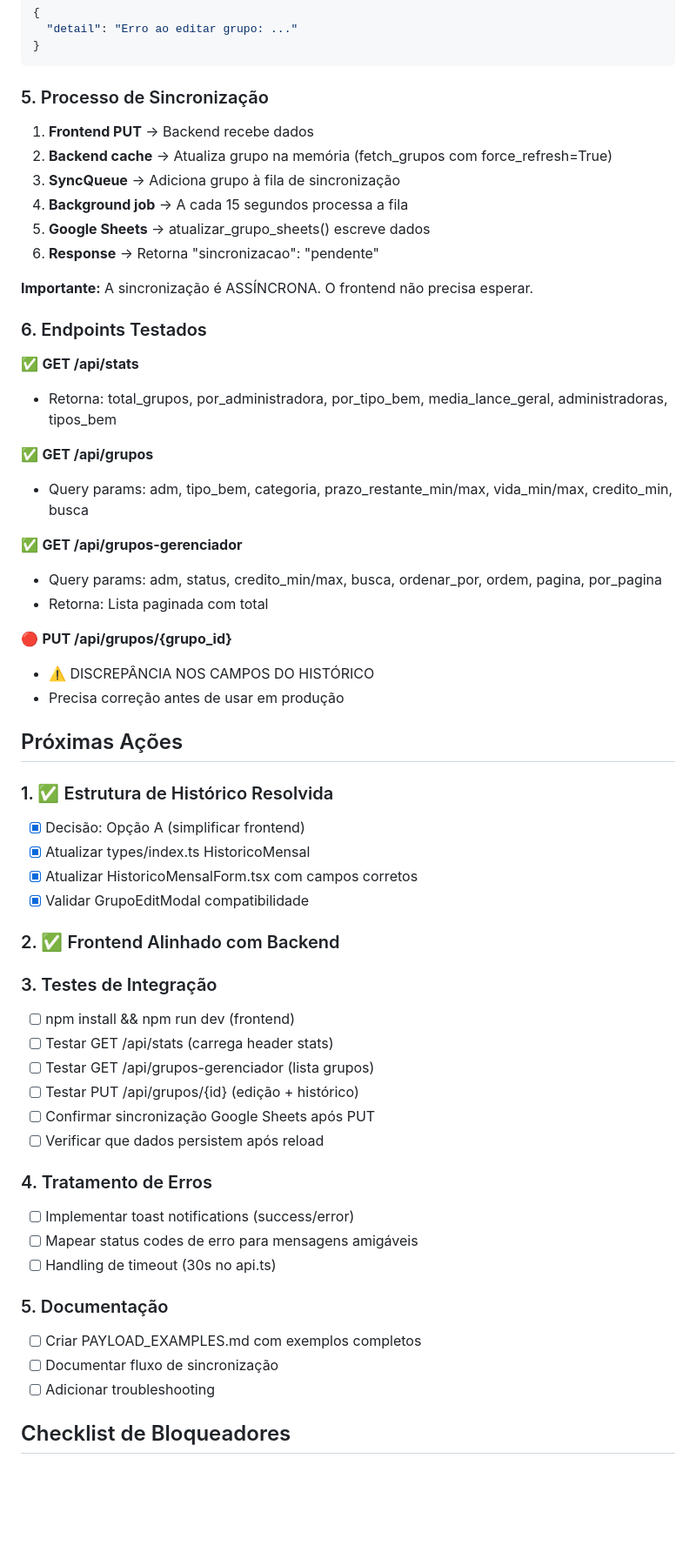
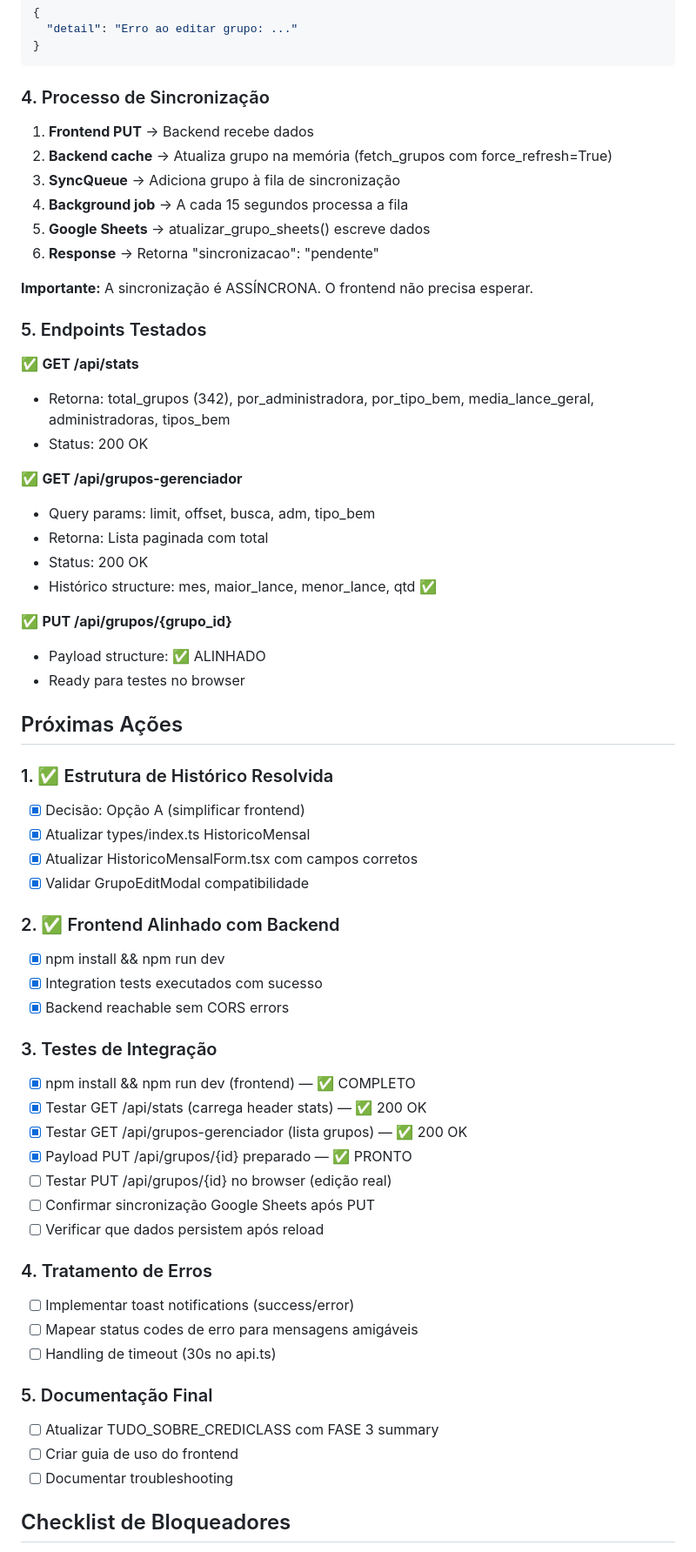
Before and after one commit to CristianodeSouza/crediclass-dashboard-grupos, a Markdown page: docs/FASE3_INTEGRACAO.md, the part around one of its changes. Shown at 87% size. Rendered like a GitHub page; blank space fills up the shorter version.

````diff
--- a/docs/FASE3_INTEGRACAO.md
+++ b/docs/FASE3_INTEGRACAO.md
@@ -134,7 +136,7 @@ usuario=operador  (opcional, padrão: "operador")
 }
 ```
 
-### 5. Processo de Sincronização
+### 4. Processo de Sincronização
 
 1. **Frontend PUT** → Backend recebe dados
 2. **Backend cache** → Atualiza grupo na memória (fetch_grupos com force_refresh=True)
@@ -145,21 +147,21 @@ usuario=operador  (opcional, padrão: "operador")
 
 **Importante:** A sincronização é ASSÍNCRONA. O frontend não precisa esperar.
 
-### 6. Endpoints Testados
+### 5. Endpoints Testados
 
 ✅ **GET /api/stats**
-- Retorna: total_grupos, por_administradora, por_tipo_bem, media_lance_geral, administradoras, tipos_bem
-
-✅ **GET /api/grupos**
-- Query params: adm, tipo_bem, categoria, prazo_restante_min/max, vida_min/max, credito_min, busca
+- Retorna: total_grupos (342), por_administradora, por_tipo_bem, media_lance_geral, administradoras, tipos_bem
+- Status: 200 OK
 
 ✅ **GET /api/grupos-gerenciador**
-- Query params: adm, status, credito_min/max, busca, ordenar_por, ordem, pagina, por_pagina
+- Query params: limit, offset, busca, adm, tipo_bem
 - Retorna: Lista paginada com total
+- Status: 200 OK
+- Histórico structure: mes, maior_lance, menor_lance, qtd ✅
 
-🔴 **PUT /api/grupos/{grupo_id}**
-- ⚠️ DISCREPÂNCIA NOS CAMPOS DO HISTÓRICO
-- Precisa correção antes de usar em produção
+✅ **PUT /api/grupos/{grupo_id}**
+- Payload structure: ✅ ALINHADO
+- Ready para testes no browser
 
 ## Próximas Ações
 
@@ -170,12 +172,16 @@ usuario=operador  (opcional, padrão: "operador")
 - [x] Validar GrupoEditModal compatibilidade
 
 ### 2. ✅ Frontend Alinhado com Backend
+- [x] npm install && npm run dev
+- [x] Integration tests executados com sucesso
+- [x] Backend reachable sem CORS errors
 
 ### 3. Testes de Integração
-- [ ] npm install && npm run dev (frontend)
-- [ ] Testar GET /api/stats (carrega header stats)
-- [ ] Testar GET /api/grupos-gerenciador (lista grupos)
-- [ ] Testar PUT /api/grupos/{id} (edição + histórico)
+- [x] npm install && npm run dev (frontend) — ✅ COMPLETO
+- [x] Testar GET /api/stats (carrega header stats) — ✅ 200 OK
+- [x] Testar GET /api/grupos-gerenciador (lista grupos) — ✅ 200 OK
+- [x] Payload PUT /api/grupos/{id} preparado — ✅ PRONTO
+- [ ] Testar PUT /api/grupos/{id} no browser (edição real)
 - [ ] Confirmar sincronização Google Sheets após PUT
 - [ ] Verificar que dados persistem após reload
 
@@ -184,10 +190,10 @@ usuario=operador  (opcional, padrão: "operador")
 - [ ] Mapear status codes de erro para mensagens amigáveis
 - [ ] Handling de timeout (30s no api.ts)
 
-### 5. Documentação
-- [ ] Criar PAYLOAD_EXAMPLES.md com exemplos completos
-- [ ] Documentar fluxo de sincronização
-- [ ] Adicionar troubleshooting
+### 5. Documentação Final
+- [ ] Atualizar TUDO_SOBRE_CREDICLASS com FASE 3 summary
+- [ ] Criar guia de uso do frontend
+- [ ] Documentar troubleshooting
 
 ## Checklist de Bloqueadores
 
````
Also changed, not shown: other parts of docs/FASE3_INTEGRACAO.md (+91 -63 lines).
